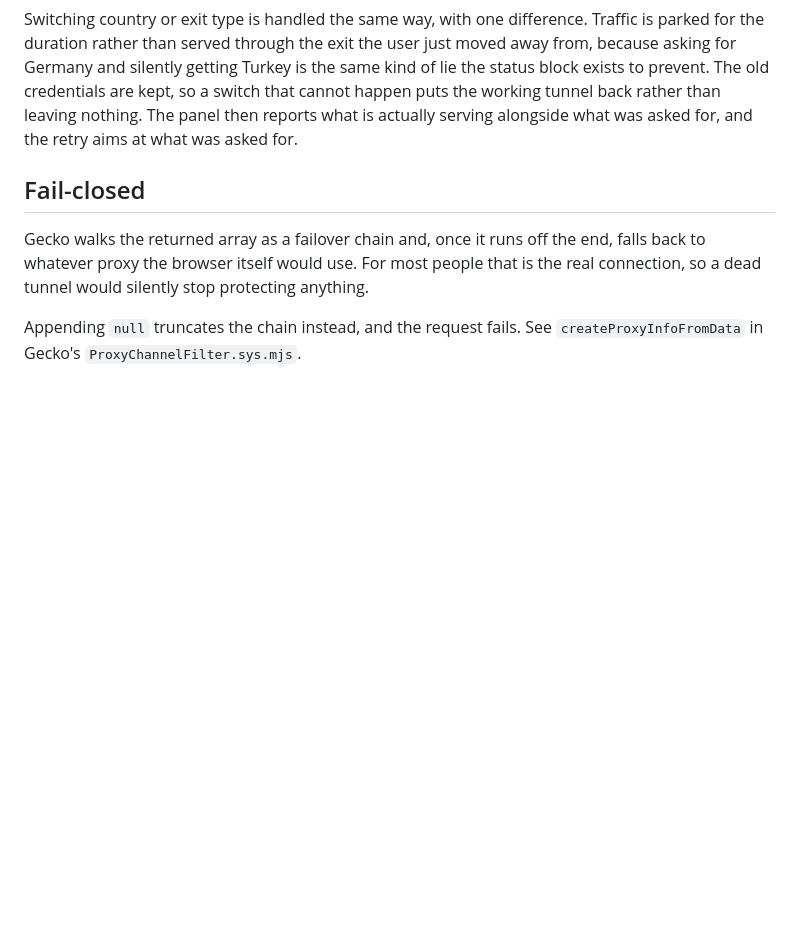
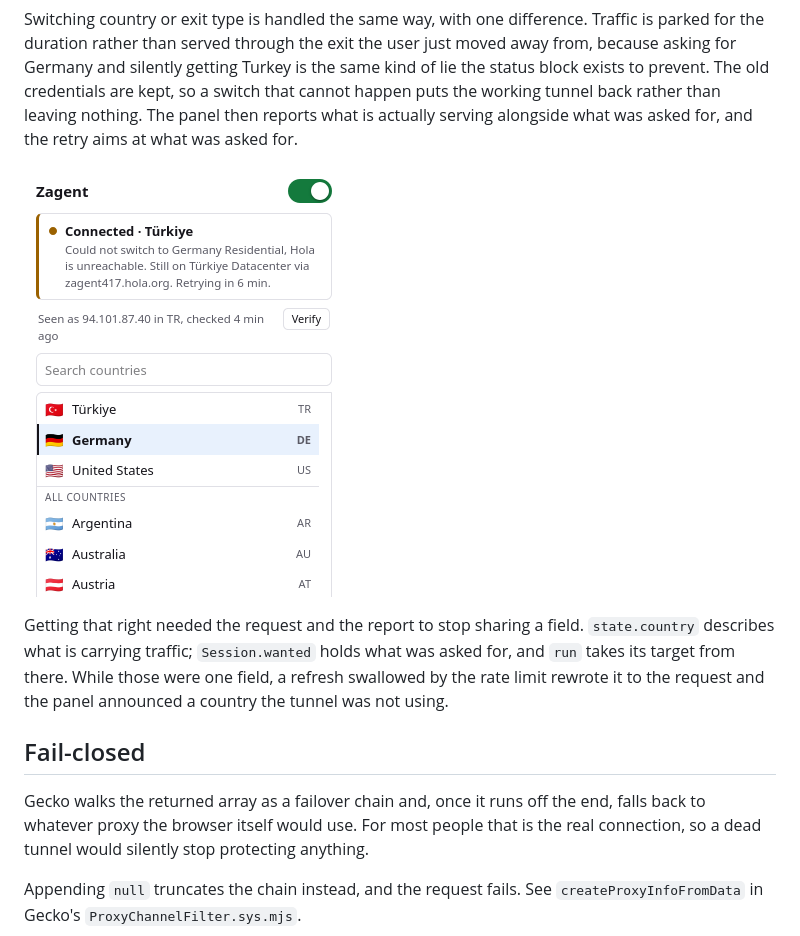
Before and after one commit to enojbes/zagent, a Markdown page: docs/internals.md, the part around the change. GitHub-like rendering; pictures changed too: docs/img/popup-switchfail.png (added); blank space fills up the shorter version.

```diff
--- a/docs/internals.md
+++ b/docs/internals.md
@@ -80,6 +80,14 @@ kept, so a switch that cannot happen puts the working tunnel back rather than
 leaving nothing. The panel then reports what is actually serving alongside what
 was asked for, and the retry aims at what was asked for.
 
+![Connected to Türkiye while Germany was requested](img/popup-switchfail.png)
+
+Getting that right needed the request and the report to stop sharing a field.
+`state.country` describes what is carrying traffic; `Session.wanted` holds what
+was asked for, and `run` takes its target from there. While those were one
+field, a refresh swallowed by the rate limit rewrote it to the request and the
+panel announced a country the tunnel was not using.
+
 ## Fail-closed
 
 Gecko walks the returned array as a failover chain and, once it runs off the
```
Also changed, not shown: 1 other file.
